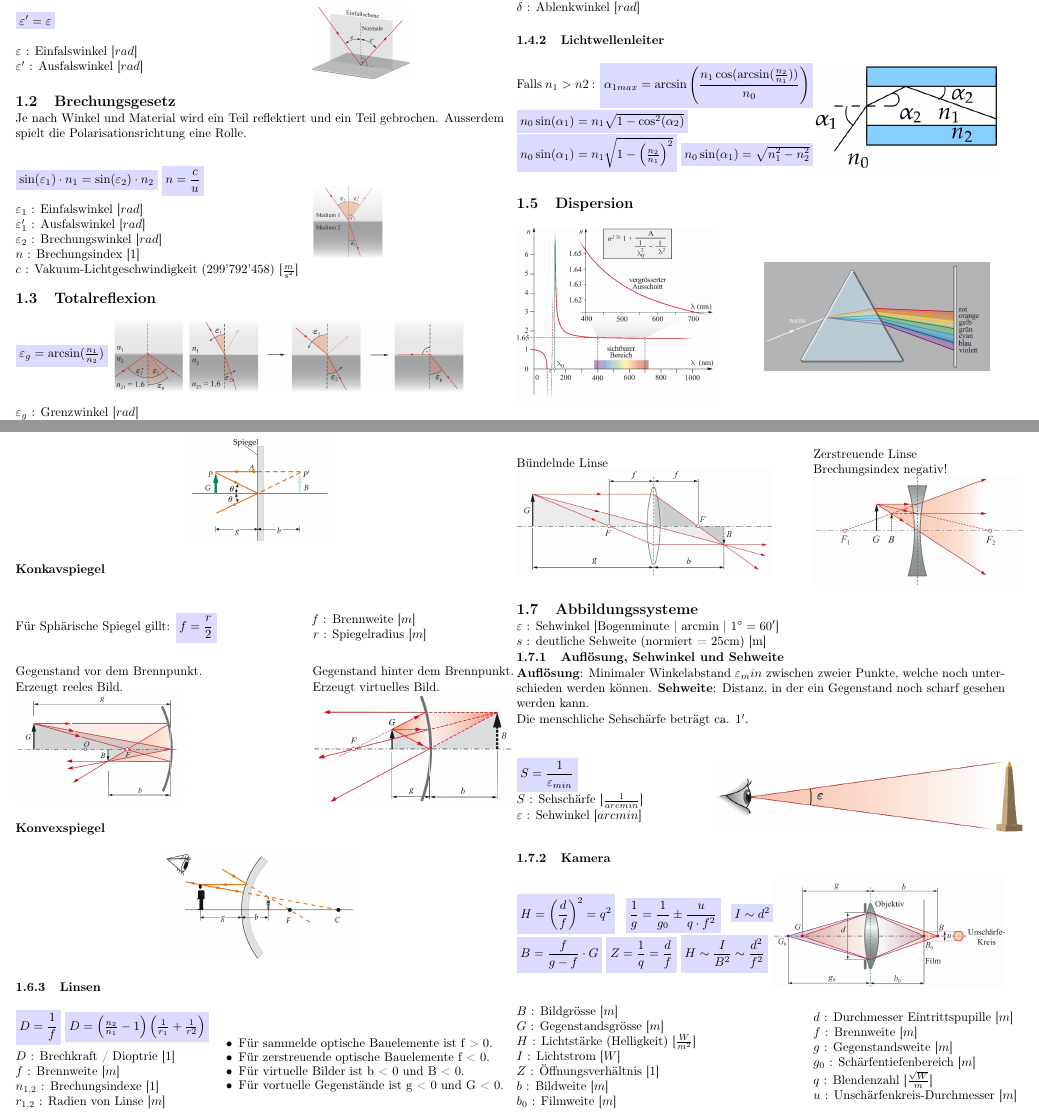
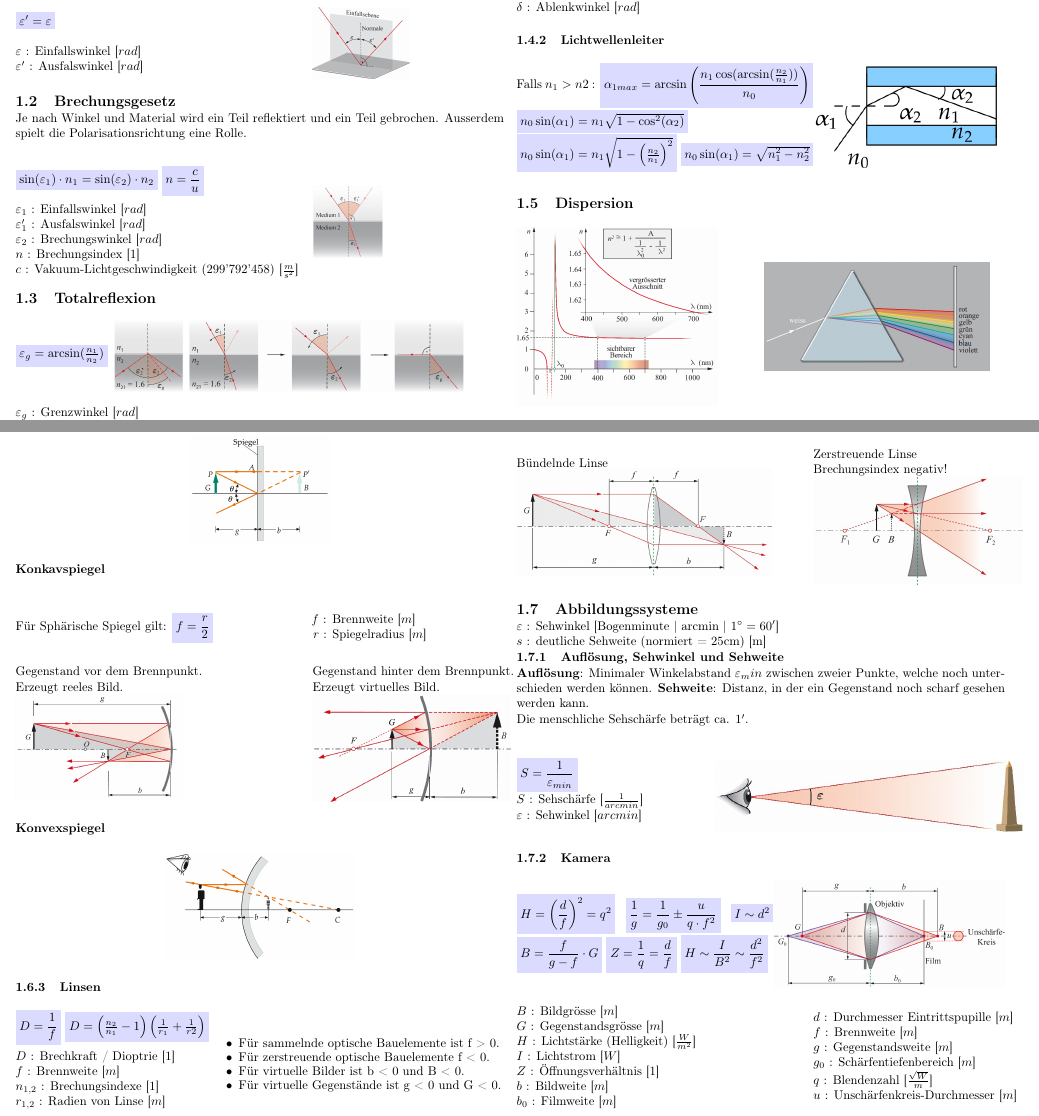
Before and after one commit to OST-HS21/Ph3SWO, a LaTeX document (Formelsammlung.tex, which reads Sections/Optik.tex): two parts of pages 1 and 2 of 10, joined at a grey line, cut so that both start at the same text. Compiled offline with pdfLaTeX.

Commit message:
Typos, add gitignore

```diff
--- a/Sections/Optik.tex
+++ b/Sections/Optik.tex
@@ -5,7 +5,7 @@
 	\begin{minipage}{0.3\textwidth}
 		\formula{$\varepsilon' = \varepsilon$} \\
 
-		\unit{$\varepsilon$}{Einfalswinkel}{$rad$} \\
+		\unit{$\varepsilon$}{Einfallswinkel}{$rad$} \\
 		\unit{$\varepsilon'$}{Ausfalswinkel}{$rad$}
 	\end{minipage}%%% to prevent a space
 	\begin{minipage}{0.3\textwidth}
@@ -24,7 +24,7 @@ Je nach Winkel und Material wird ein Teil reflektiert und ein Teil gebrochen. Au
 		\formula{$\sin(\varepsilon_1) \cdot n_1 = \sin(\varepsilon_2) \cdot n_2 $}
 		\formula{$n = \dfrac{c}{u}$}\\
 
-		\unit{$\varepsilon_1$}{Einfalswinkel}{$rad$} \\
+		\unit{$\varepsilon_1$}{Einfallswinkel}{$rad$} \\
 		\unit{$\varepsilon_1'$}{Ausfalswinkel}{$rad$} \\
 		\unit{$\varepsilon_2$}{Brechungswinkel}{$rad$} \\
 		\unit{$n$}{Brechungsindex}{$1$} \\
@@ -46,7 +46,7 @@ Je nach Winkel und Material wird ein Teil reflektiert und ein Teil gebrochen. Au
 	\end{minipage}%%% to prevent a space
 	\begin{minipage}{0.5\textwidth}
 		\includegraphics[height=2cm,keepaspectratio=true]{Images/totalreflexion.png}
-		\includegraphics[height=2cm,keepaspectratio=true]{Images/einfalswinkel.png}
+		\includegraphics[height=2cm,keepaspectratio=true]{Images/einfallswinkel.png}
 	\end{minipage}
 \end{center}
 
@@ -137,7 +137,7 @@ Die \textbf{Minimalablenkung} entsteht wenn der Einfallswinkel gleich dem Ausfal
 
 \begin{center}
 	\begin{minipage}{0.3\textwidth}
-		Für Sphärische Spiegel gillt:
+		Für Sphärische Spiegel gilt:
 		\formula{$ f = \dfrac{r}{2} $}
 	\end{minipage}%%% to prevent a space
 	\begin{minipage}{0.3\textwidth}
@@ -180,10 +180,10 @@ Die \textbf{Minimalablenkung} entsteht wenn der Einfallswinkel gleich dem Ausfal
 	\begin{minipage}{0.4\textwidth}
 		\begin{itemize}
 			\setlength\itemsep{-0.5 em}
-			\item Für sammelde optische Bauelemente ist f > 0.
+			\item Für sammelnde optische Bauelemente ist f > 0.
 			\item Für zerstreuende optische Bauelemente f < 0.
 			\item Für virtuelle Bilder ist b < 0 und B < 0.
-			\item Für vortuelle Gegenstände ist g <	0 und G < 0.
+			\item Für virtuelle Gegenstände ist g <	0 und G < 0.
 		\end{itemize}
 	\end{minipage}
 \end{center}
```
Also changed, not shown: Images/einfallswinkel.png (renamed from Images/einfalswinkel.png), 1 other file.
